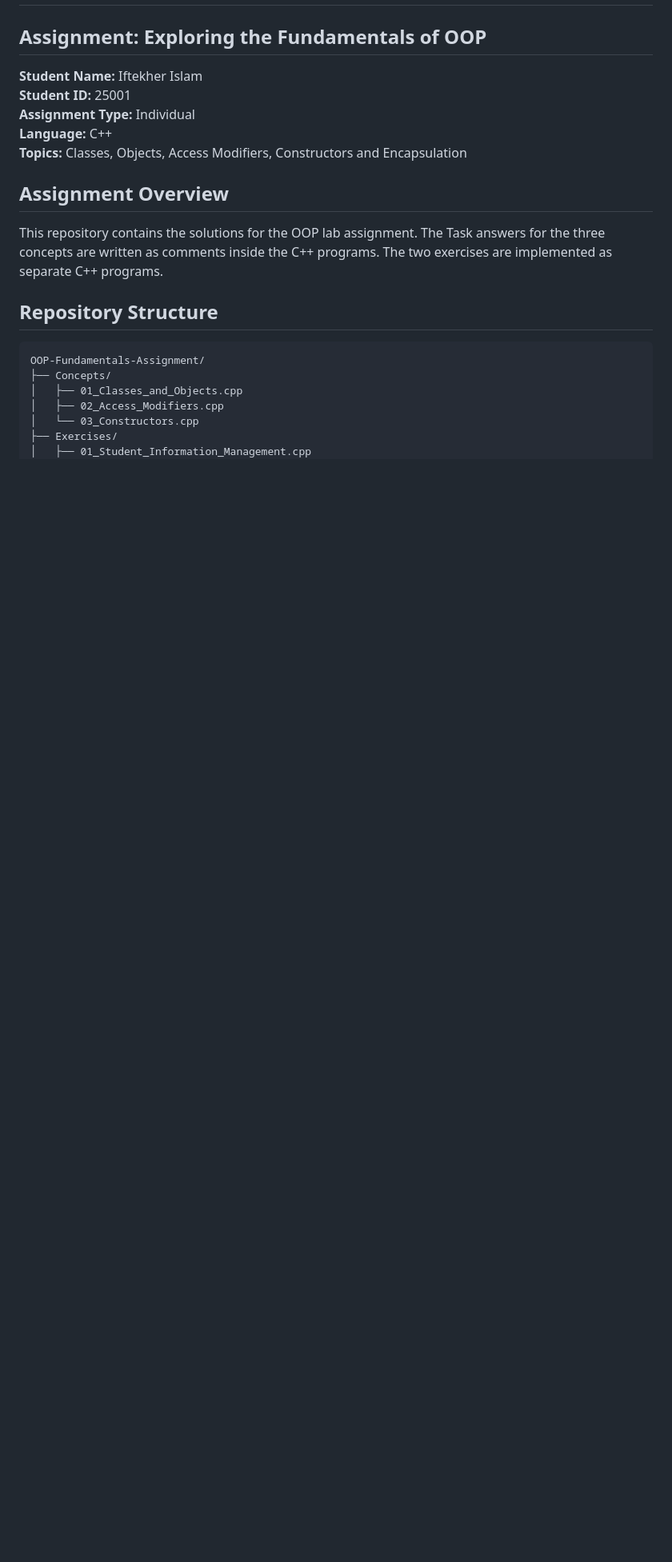
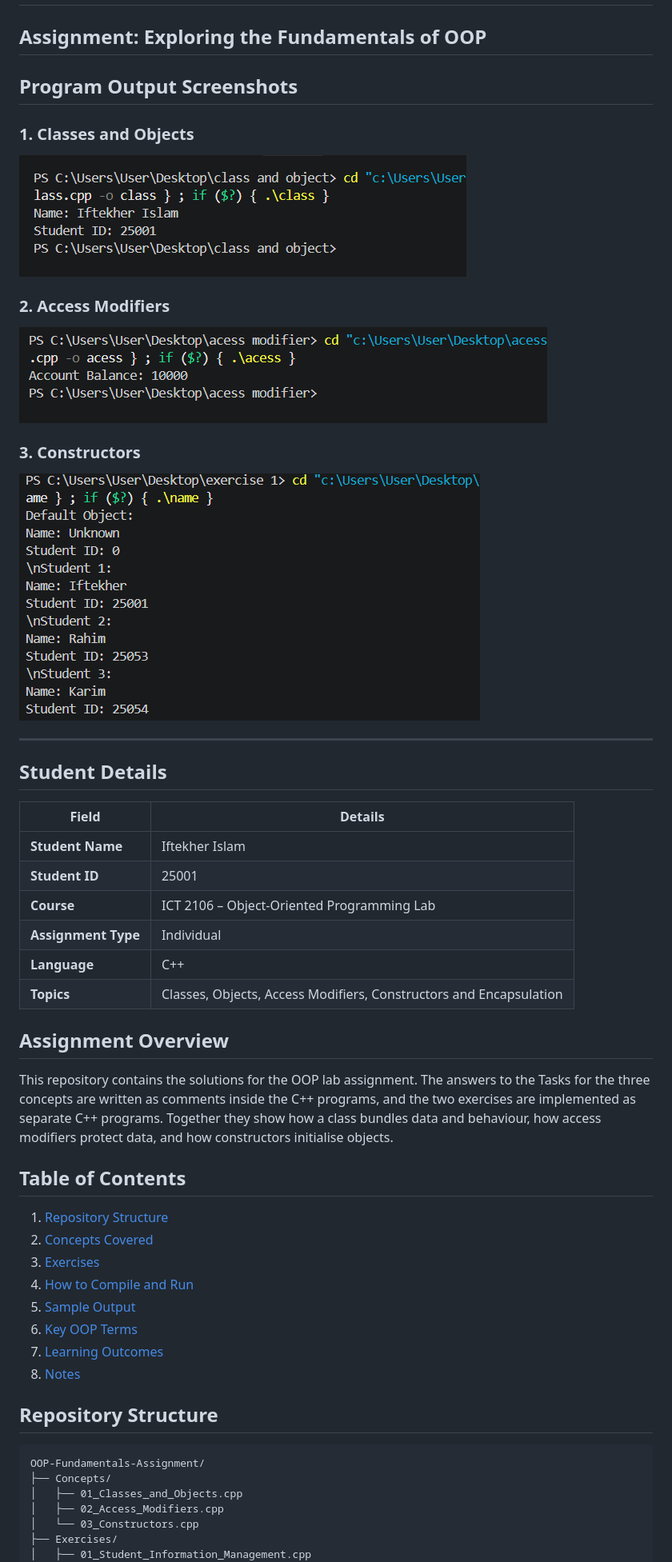
Before and after one commit to Iftekher07/Object-Oriented-Programming-Assignments, a Markdown page: Oop assignment/README.md, the part around one of its changes. Shown at 80% size. Drawn GitHub-style; pictures changed too: Oop assignment/screenshots/01_classes_and_objects_output.png (added), Oop assignment/screenshots/02_access_modifiers_output.png (added), Oop assignment/screenshots/03_constructors_output.png (added); blank space fills up the shorter version.

Commit message:
initial upload

````diff
--- a/Oop assignment/README.md
+++ b/Oop assignment/README.md
@@ -1,14 +1,42 @@
 # ICT 2106 – Object-Oriented Programming Lab
 ## Assignment: Exploring the Fundamentals of OOP
 
-**Student Name:** Iftekher Islam
-**Student ID:** 25001
-**Assignment Type:** Individual
-**Language:** C++
-**Topics:** Classes, Objects, Access Modifiers, Constructors and Encapsulation
+## Program Output Screenshots
+
+### 1. Classes and Objects
+![Classes and Objects output](screenshots/01_classes_and_objects_output.png)
+
+### 2. Access Modifiers
+![Access Modifiers output](screenshots/02_access_modifiers_output.png)
+
+### 3. Constructors
+![Constructors output](screenshots/03_constructors_output.png)
+
+---
+
+## Student Details
+
+| Field | Details |
+|---|---|
+| **Student Name** | Iftekher Islam |
+| **Student ID** | 25001 |
+| **Course** | ICT 2106 – Object-Oriented Programming Lab |
+| **Assignment Type** | Individual |
+| **Language** | C++ |
+| **Topics** | Classes, Objects, Access Modifiers, Constructors and Encapsulation |
 
 ## Assignment Overview
-This repository contains the solutions for the OOP lab assignment. The Task answers for the three concepts are written as comments inside the C++ programs. The two exercises are implemented as separate C++ programs.
+This repository contains the solutions for the OOP lab assignment. The answers to the Tasks for the three concepts are written as comments inside the C++ programs, and the two exercises are implemented as separate C++ programs. Together they show how a class bundles data and behaviour, how access modifiers protect data, and how constructors initialise objects.
+
+## Table of Contents
+1. [Repository Structure](#repository-structure)
+2. [Concepts Covered](#concepts-covered)
+3. [Exercises](#exercises)
+4. [How to Compile and Run](#how-to-compile-and-run)
+5. [Sample Output](#sample-output)
+6. [Key OOP Terms](#key-oop-terms)
+7. [Learning Outcomes](#learning-outcomes)
+8. [Notes](#notes)
 
 ## Repository Structure
 ```text
````
Also changed, not shown: other parts of Oop assignment/README.md (+96 -9 lines), 1 other file.
